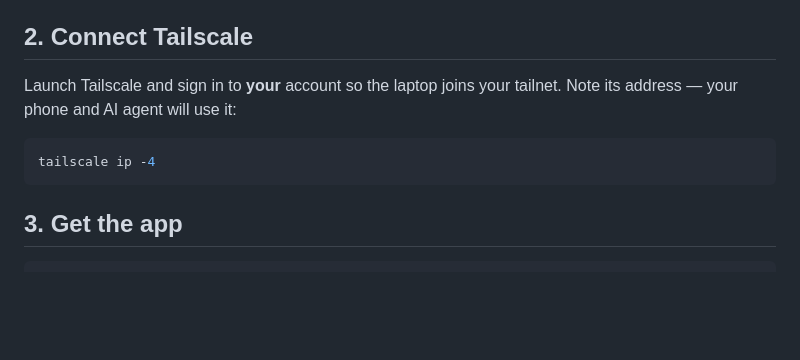
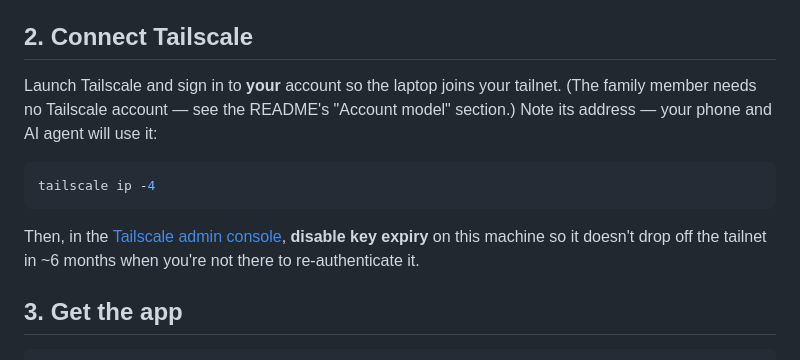
Before and after one commit to perryraskin/streamer-tailscale-remote, a Markdown page: docs/windows-host.md, the part around the change. Rendered like a GitHub page; blank space fills up the shorter version.

````diff
--- a/docs/windows-host.md
+++ b/docs/windows-host.md
@@ -26,11 +26,16 @@ Reopen PowerShell so `node`, `git`, and `tailscale` are on PATH.
 ## 2. Connect Tailscale
 
 Launch Tailscale and sign in to **your** account so the laptop joins your
-tailnet. Note its address — your phone and AI agent will use it:
+tailnet. (The family member needs no Tailscale account — see the README's
+"Account model" section.) Note its address — your phone and AI agent will use it:
 
 ```powershell
 tailscale ip -4
 ```
+
+Then, in the [Tailscale admin console](https://login.tailscale.com/admin/machines),
+**disable key expiry** on this machine so it doesn't drop off the tailnet in
+~6 months when you're not there to re-authenticate it.
 
 ## 3. Get the app
 
````
Also changed, not shown: README.md (+22 -1 lines).
